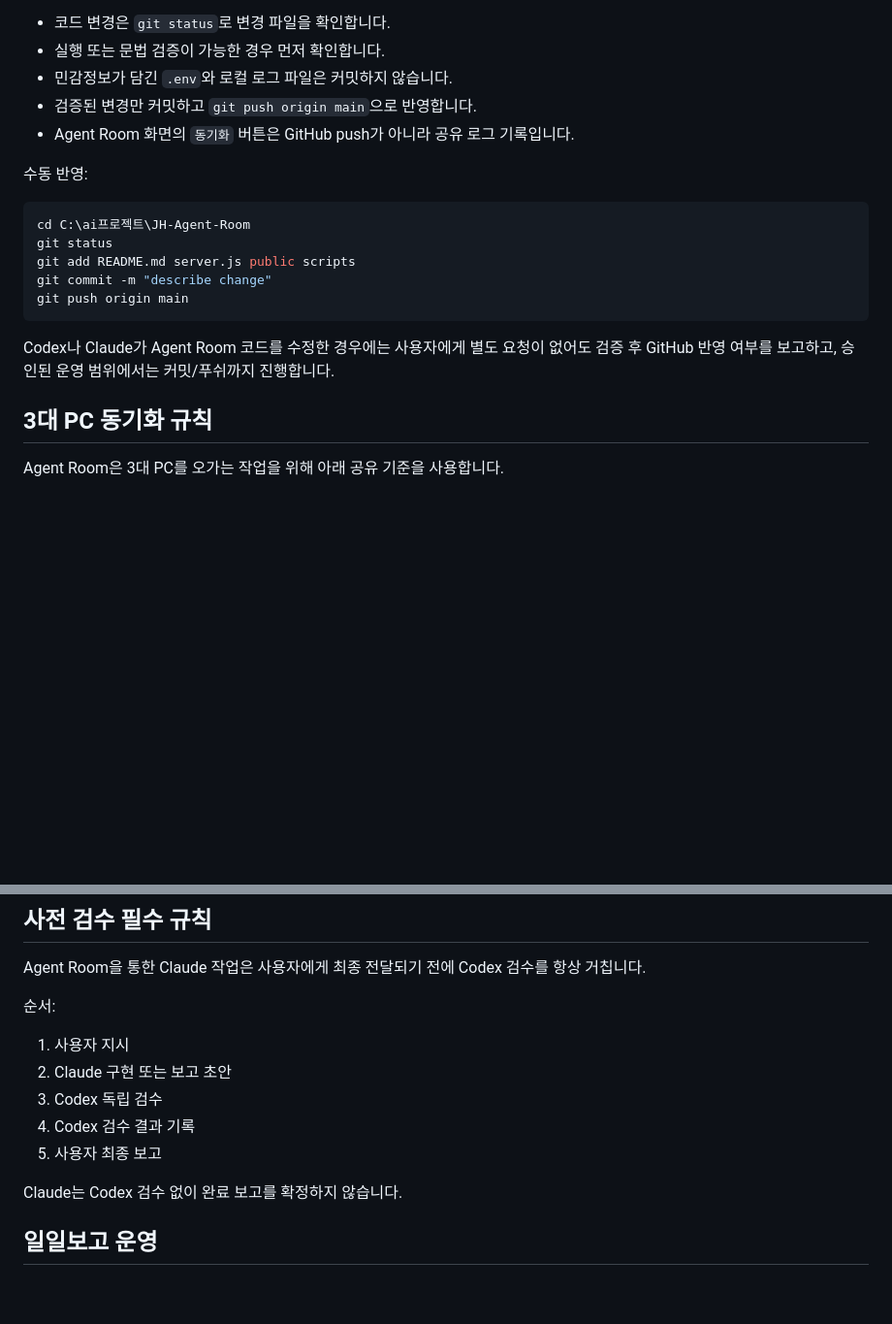
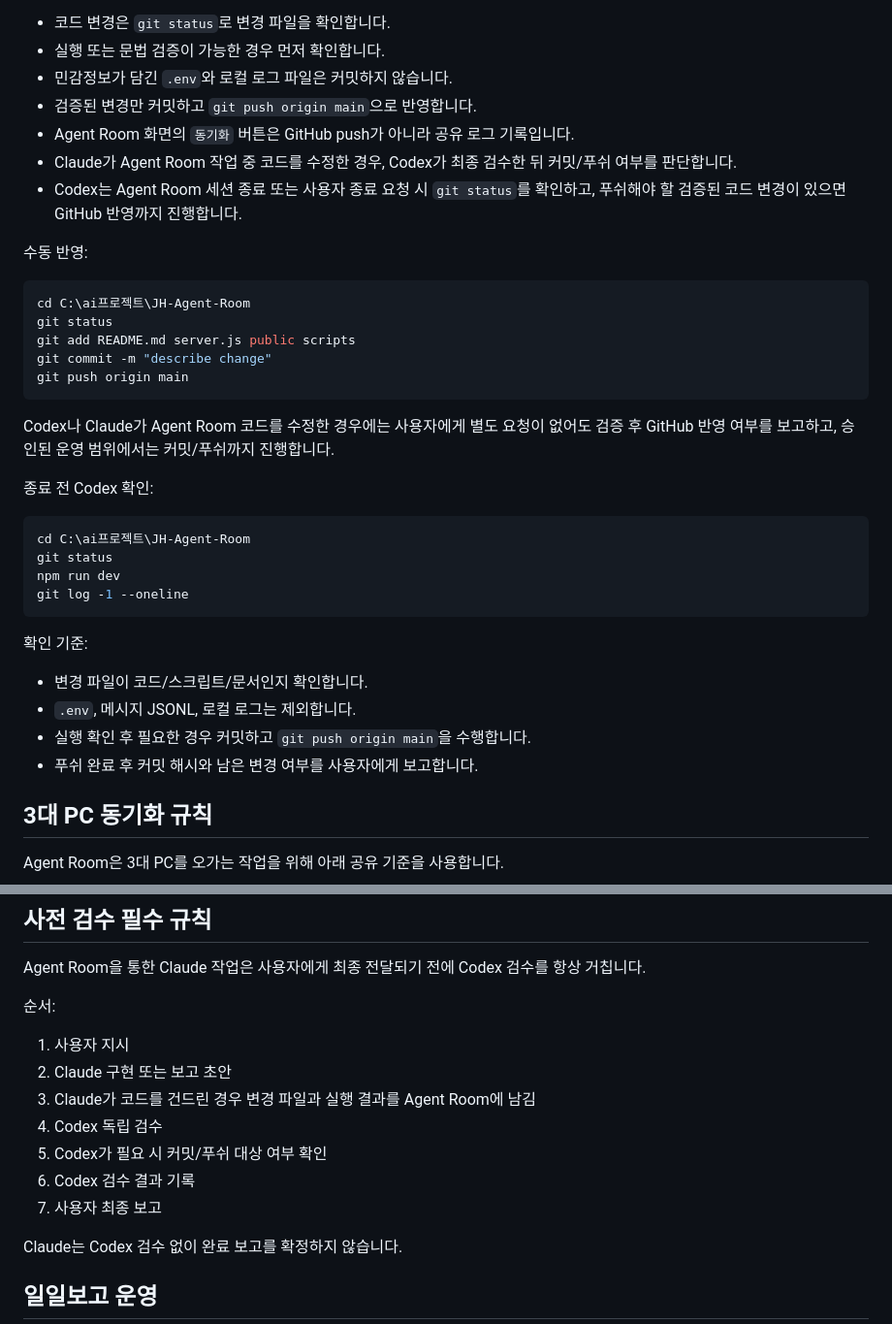
Before and after one commit to jaeha81/JH-Agent-Room, a Markdown page: README.md, 2 parts joined by grey strips. Shown at 97% size. Rendered like a GitHub page; blank space fills up the shorter version.

Commit message:
docs: require codex final push check

````diff
--- a/README.md
+++ b/README.md
@@ -100,6 +100,8 @@ Agent Room의 코드, 스크립트, README, 운영 문서가 바뀐 경우에는
 - 민감정보가 담긴 `.env`와 로컬 로그 파일은 커밋하지 않습니다.
 - 검증된 변경만 커밋하고 `git push origin main`으로 반영합니다.
 - Agent Room 화면의 `동기화` 버튼은 GitHub push가 아니라 공유 로그 기록입니다.
+- Claude가 Agent Room 작업 중 코드를 수정한 경우, Codex가 최종 검수한 뒤 커밋/푸쉬 여부를 판단합니다.
+- Codex는 Agent Room 세션 종료 또는 사용자 종료 요청 시 `git status`를 확인하고, 푸쉬해야 할 검증된 코드 변경이 있으면 GitHub 반영까지 진행합니다.
 
 수동 반영:
 
@@ -112,6 +114,22 @@ git push origin main
 ```
 
 Codex나 Claude가 Agent Room 코드를 수정한 경우에는 사용자에게 별도 요청이 없어도 검증 후 GitHub 반영 여부를 보고하고, 승인된 운영 범위에서는 커밋/푸쉬까지 진행합니다.
+
+종료 전 Codex 확인:
+
+```powershell
+cd C:\ai프로젝트\JH-Agent-Room
+git status
+npm run dev
+git log -1 --oneline
+```
+
+확인 기준:
+
+- 변경 파일이 코드/스크립트/문서인지 확인합니다.
+- `.env`, 메시지 JSONL, 로컬 로그는 제외합니다.
+- 실행 확인 후 필요한 경우 커밋하고 `git push origin main`을 수행합니다.
+- 푸쉬 완료 후 커밋 해시와 남은 변경 여부를 사용자에게 보고합니다.
 
 ## 3대 PC 동기화 규칙
 
@@ -178,9 +196,11 @@ Agent Room을 통한 Claude 작업은 사용자에게 최종 전달되기 전에
 
 1. 사용자 지시
 2. Claude 구현 또는 보고 초안
-3. Codex 독립 검수
-4. Codex 검수 결과 기록
-5. 사용자 최종 보고
+3. Claude가 코드를 건드린 경우 변경 파일과 실행 결과를 Agent Room에 남김
+4. Codex 독립 검수
+5. Codex가 필요 시 커밋/푸쉬 대상 여부 확인
+6. Codex 검수 결과 기록
+7. 사용자 최종 보고
 
 Claude는 Codex 검수 없이 완료 보고를 확정하지 않습니다.
 ## 일일보고 운영
````
